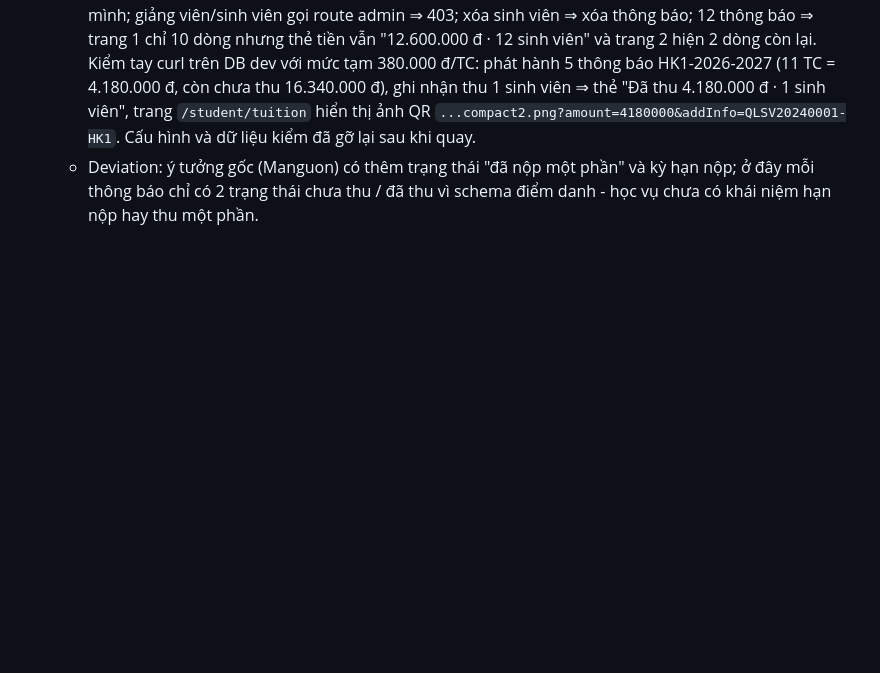
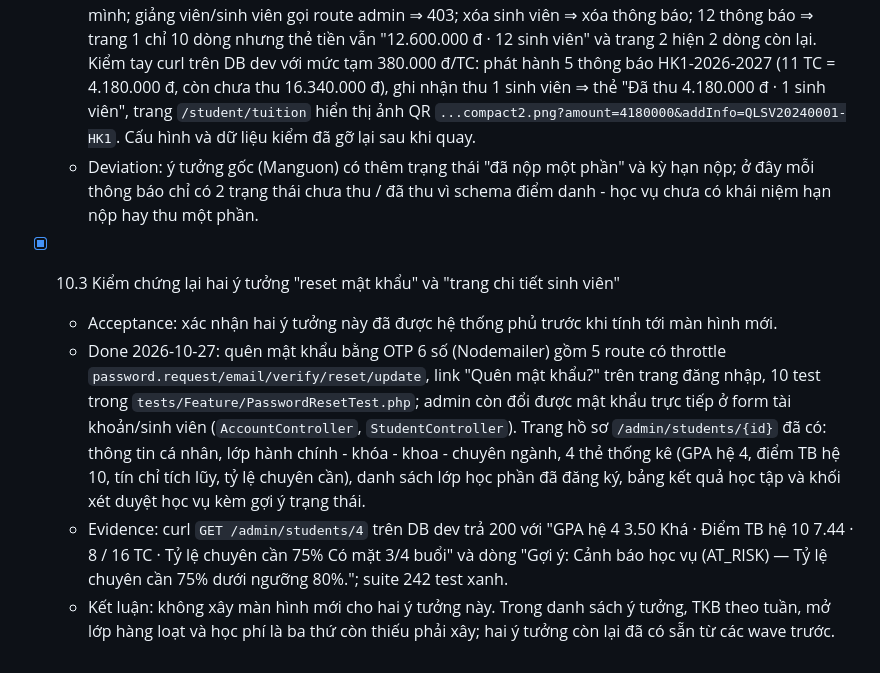
Before and after one commit to Khang87/Nhom10_LapTrinhMaNguonMo_Web_QLSV, a Markdown page: tasks/todo.md, the part around the change. GitHub-like rendering; blank space fills up the shorter version.

Commit message:
docs: ghi lai 10.2 hoc phi va 10.3 kiem chong reset mat khau, ho sinh sinh vien

```diff
--- a/tasks/todo.md
+++ b/tasks/todo.md
@@ -74,3 +74,19 @@
   - Deviation: ý tưởng gốc (Manguon) có thêm trạng thái "đã nộp một phần" và kỳ hạn nộp; ở đây mỗi
     thông báo chỉ có 2 trạng thái chưa thu / đã thu vì schema điểm danh - học vụ chưa có khái niệm
     hạn nộp hay thu một phần.
+
+- [x] 10.3 Kiểm chứng lại hai ý tưởng "reset mật khẩu" và "trang chi tiết sinh viên"
+  - Acceptance: xác nhận hai ý tưởng này đã được hệ thống phủ trước khi tính tới màn hình mới.
+  - Done 2026-10-27: quên mật khẩu bằng OTP 6 số (Nodemailer) gồm 5 route có throttle
+    `password.request/email/verify/reset/update`, link "Quên mật khẩu?" trên trang đăng nhập,
+    10 test trong `tests/Feature/PasswordResetTest.php`; admin còn đổi được mật khẩu trực tiếp ở
+    form tài khoản/sinh viên (`AccountController`, `StudentController`). Trang hồ sơ
+    `/admin/students/{id}` đã có: thông tin cá nhân, lớp hành chính - khóa - khoa - chuyên ngành,
+    4 thẻ thống kê (GPA hệ 4, điểm TB hệ 10, tín chỉ tích lũy, tỷ lệ chuyên cần), danh sách lớp học
+    phần đã đăng ký, bảng kết quả học tập và khối xét duyệt học vụ kèm gợi ý trạng thái.
+  - Evidence: curl `GET /admin/students/4` trên DB dev trả 200 với "GPA hệ 4 3.50 Khá · Điểm TB hệ
+    10 7.44 · 8 / 16 TC · Tỷ lệ chuyên cần 75% Có mặt 3/4 buổi" và dòng "Gợi ý: Cảnh báo học vụ
+    (AT_RISK) — Tỷ lệ chuyên cần 75% dưới ngưỡng 80%."; suite 242 test xanh.
+  - Kết luận: không xây màn hình mới cho hai ý tưởng này. Trong danh sách ý tưởng, TKB theo tuần,
+    mở lớp hàng loạt và học phí là ba thứ còn thiếu phải xây; hai ý tưởng còn lại đã có sẵn từ các
+    wave trước.
```
